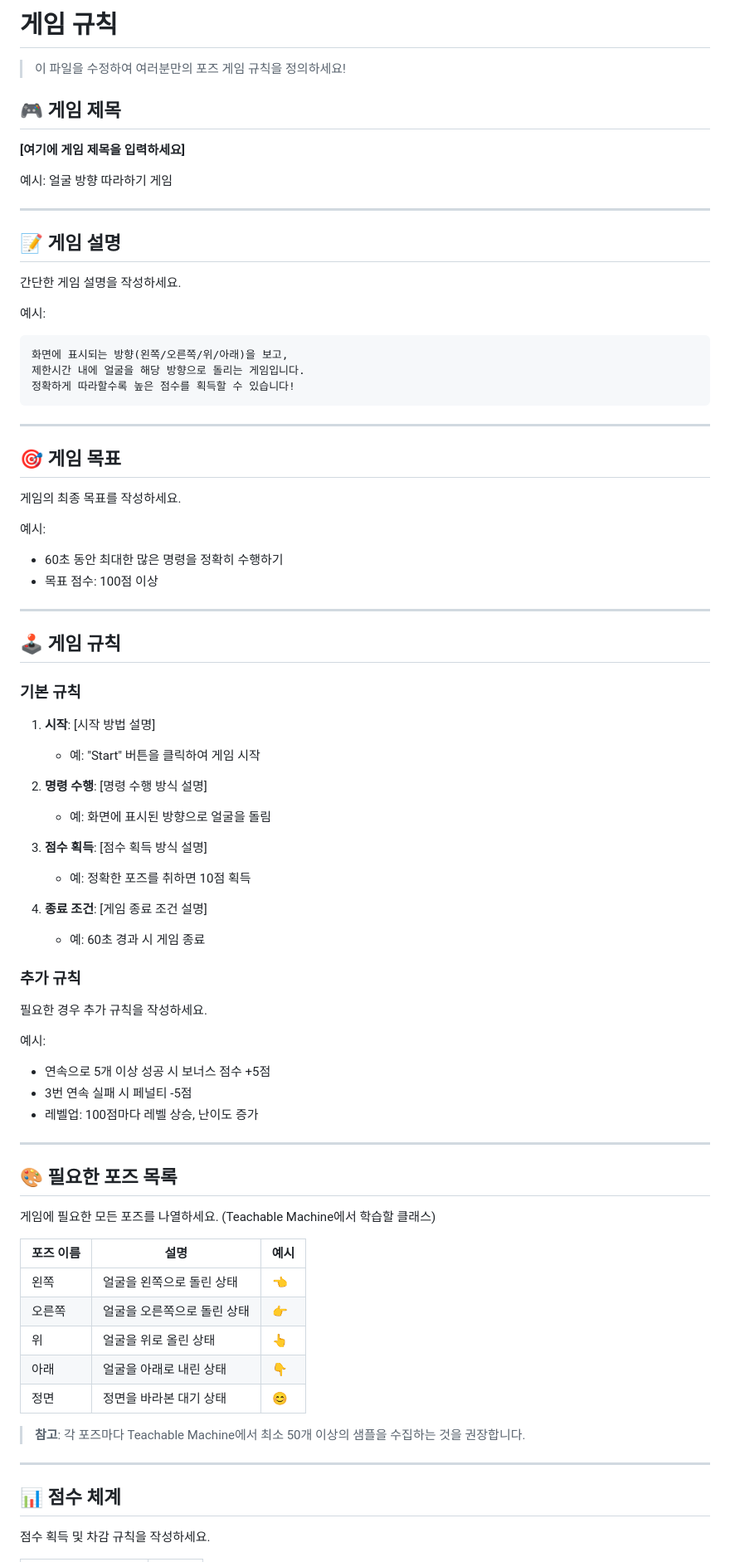
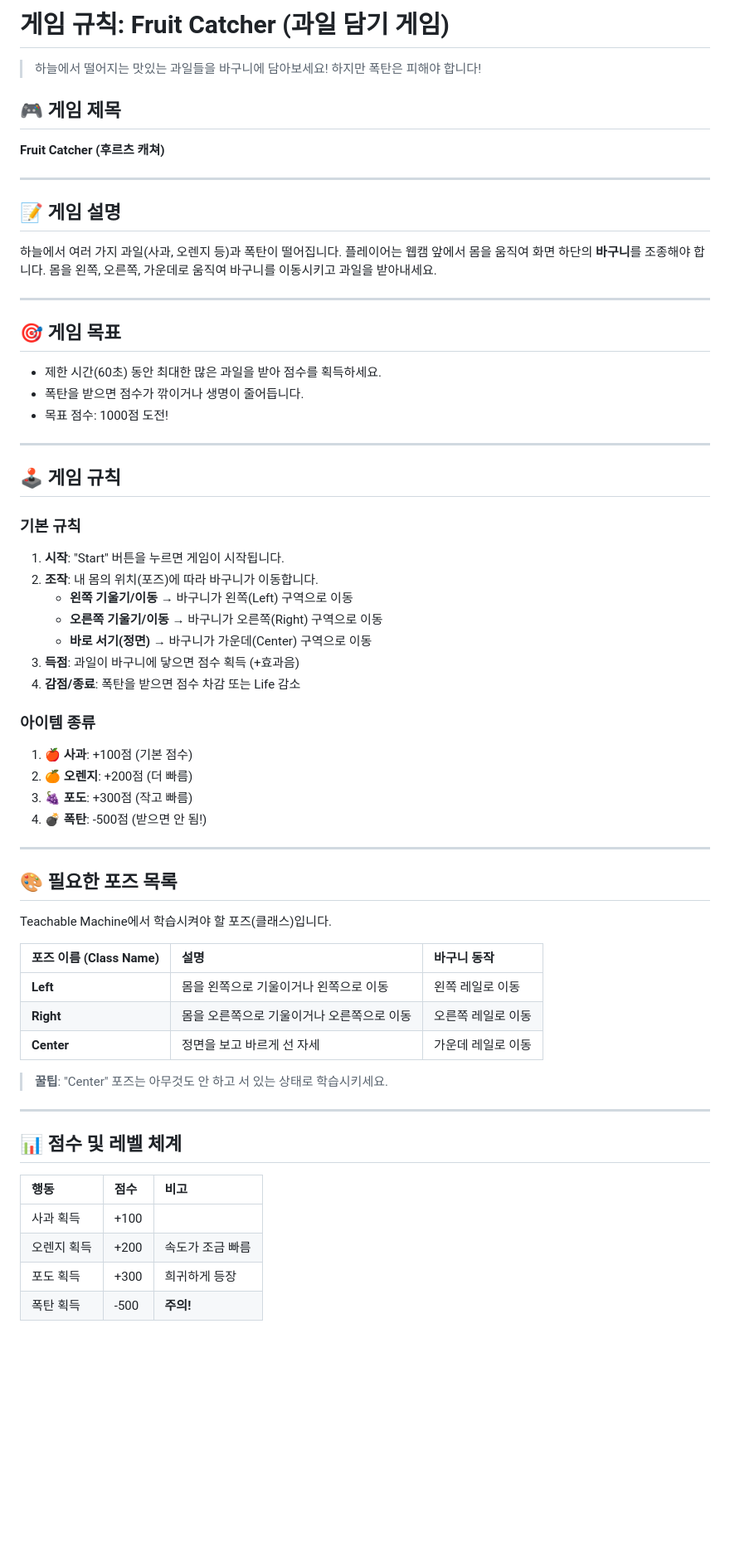
Before and after one commit to sewonbaeg-cyber/tm-pose-game, a Markdown page: GAME_RULE.md, the part around the change printed below. Shown: that part at 83% size. Rendered like a GitHub page; blank space fills up the shorter version.

````diff
--- a/GAME_RULE.md
+++ b/GAME_RULE.md
@@ -1,35 +1,26 @@
-# 게임 규칙
+# 게임 규칙: Fruit Catcher (과일 담기 게임)
 
-> 이 파일을 수정하여 여러분만의 포즈 게임 규칙을 정의하세요!
+> 하늘에서 떨어지는 맛있는 과일들을 바구니에 담아보세요! 하지만 폭탄은 피해야 합니다!
 
 ## 🎮 게임 제목
 
-**[여기에 게임 제목을 입력하세요]**
-
-예시: 얼굴 방향 따라하기 게임
+**Fruit Catcher (후르츠 캐쳐)**
 
 ---
 
 ## 📝 게임 설명
 
-간단한 게임 설명을 작성하세요.
-
-예시:
-```
-화면에 표시되는 방향(왼쪽/오른쪽/위/아래)을 보고,
-제한시간 내에 얼굴을 해당 방향으로 돌리는 게임입니다.
-정확하게 따라할수록 높은 점수를 획득할 수 있습니다!
-```
+하늘에서 여러 가지 과일(사과, 오렌지 등)과 폭탄이 떨어집니다.
+플레이어는 웹캠 앞에서 몸을 움직여 화면 하단의 **바구니**를 조종해야 합니다.
+몸을 왼쪽, 오른쪽, 가운데로 움직여 바구니를 이동시키고 과일을 받아내세요.
 
 ---
 
 ## 🎯 게임 목표
 
-게임의 최종 목표를 작성하세요.
-
-예시:
-- 60초 동안 최대한 많은 명령을 정확히 수행하기
-- 목표 점수: 100점 이상
+- 제한 시간(60초) 동안 최대한 많은 과일을 받아 점수를 획득하세요.
+- 폭탄을 받으면 점수가 깎이거나 생명이 줄어듭니다.
+- 목표 점수: 1000점 도전!
 
 ---
 
@@ -37,46 +28,43 @@
 
 ### 기본 규칙
 
-1. **시작**: [시작 방법 설명]
-   - 예: "Start" 버튼을 클릭하여 게임 시작
+1.  **시작**: "Start" 버튼을 누르면 게임이 시작됩니다.
+2.  **조작**: 내 몸의 위치(포즈)에 따라 바구니가 이동합니다.
+    *   **왼쪽 기울기/이동** → 바구니가 왼쪽(Left) 구역으로 이동
+    *   **오른쪽 기울기/이동** → 바구니가 오른쪽(Right) 구역으로 이동
+    *   **바로 서기(정면)** → 바구니가 가운데(Center) 구역으로 이동
+3.  **득점**: 과일이 바구니에 닿으면 점수 획득 (+효과음)
+4.  **감점/종료**: 폭탄을 받으면 점수 차감 또는 Life 감소
 
-2. **명령 수행**: [명령 수행 방식 설명]
-   - 예: 화면에 표시된 방향으로 얼굴을 돌림
+### 아이템 종류
 
-3. **점수 획득**: [점수 획득 방식 설명]
-   - 예: 정확한 포즈를 취하면 10점 획득
-
-4. **종료 조건**: [게임 종료 조건 설명]
-   - 예: 60초 경과 시 게임 종료
-
-### 추가 규칙
-
-필요한 경우 추가 규칙을 작성하세요.
-
-예시:
-- 연속으로 5개 이상 성공 시 보너스 점수 +5점
-- 3번 연속 실패 시 페널티 -5점
-- 레벨업: 100점마다 레벨 상승, 난이도 증가
+1.  🍎 **사과**: +100점 (기본 점수)
+2.  🍊 **오렌지**: +200점 (더 빠름)
+3.  🍇 **포도**: +300점 (작고 빠름)
+4.  💣 **폭탄**: -500점 (받으면 안 됨!)
 
 ---
 
 ## 🎨 필요한 포즈 목록
 
-게임에 필요한 모든 포즈를 나열하세요. (Teachable Machine에서 학습할 클래스)
+Teachable Machine에서 학습시켜야 할 포즈(클래스)입니다.
 
-| 포즈 이름 | 설명 | 예시 |
-|---------|------|------|
-| 왼쪽 | 얼굴을 왼쪽으로 돌린 상태 | 👈 |
-| 오른쪽 | 얼굴을 오른쪽으로 돌린 상태 | 👉 |
-| 위 | 얼굴을 위로 올린 상태 | 👆 |
-| 아래 | 얼굴을 아래로 내린 상태 | 👇 |
-| 정면 | 정면을 바라본 대기 상태 | 😊 |
+| 포즈 이름 (Class Name) | 설명 | 바구니 동작 |
+| :--- | :--- | :--- |
+| **Left** | 몸을 왼쪽으로 기울이거나 왼쪽으로 이동 | 왼쪽 레일로 이동 |
+| **Right** | 몸을 오른쪽으로 기울이거나 오른쪽으로 이동 | 오른쪽 레일로 이동 |
+| **Center** | 정면을 보고 바르게 선 자세 | 가운데 레일로 이동 |
 
-> **참고**: 각 포즈마다 Teachable Machine에서 최소 50개 이상의 샘플을 수집하는 것을 권장합니다.
+> **꿀팁**: "Center" 포즈는 아무것도 안 하고 서 있는 상태로 학습시키세요.
 
 ---
 
-## 📊 점수 체계
+## 📊 점수 및 레벨 체계
 
-점수 획득 및 차감 규칙을 작성하세요.
+| 행동 | 점수 | 비고 |
+| :--- | :--- | :--- |
+| 사과 획득 | +100 | |
+| 오렌지 획득 | +200 | 속도가 조금 빠름 |
+| 포도 획득 | +300 | 희귀하게 등장 |
+| 폭탄 획득 | -500 | **주의!** |
 
````
Also changed, not shown: other parts of GAME_RULE.md (+13 -123 lines).
